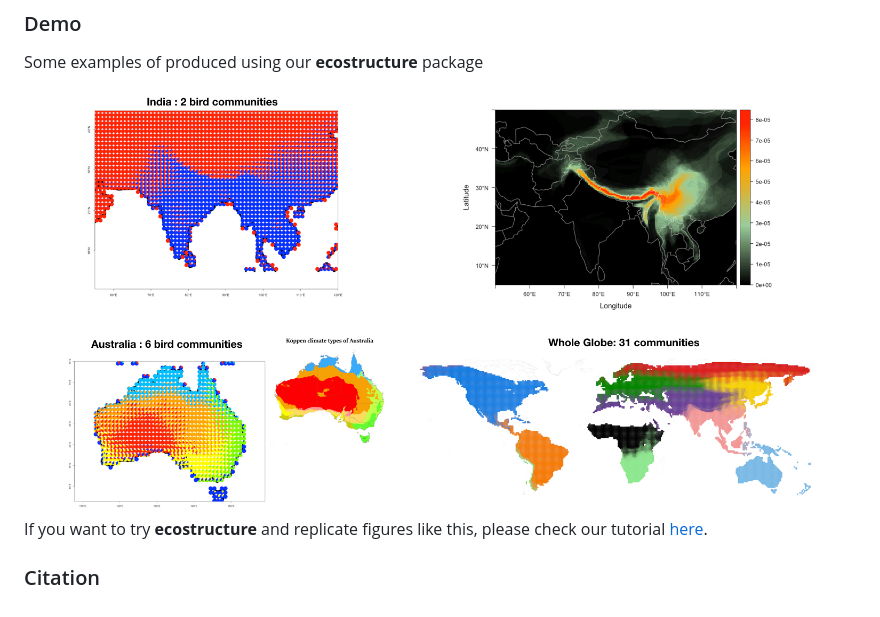
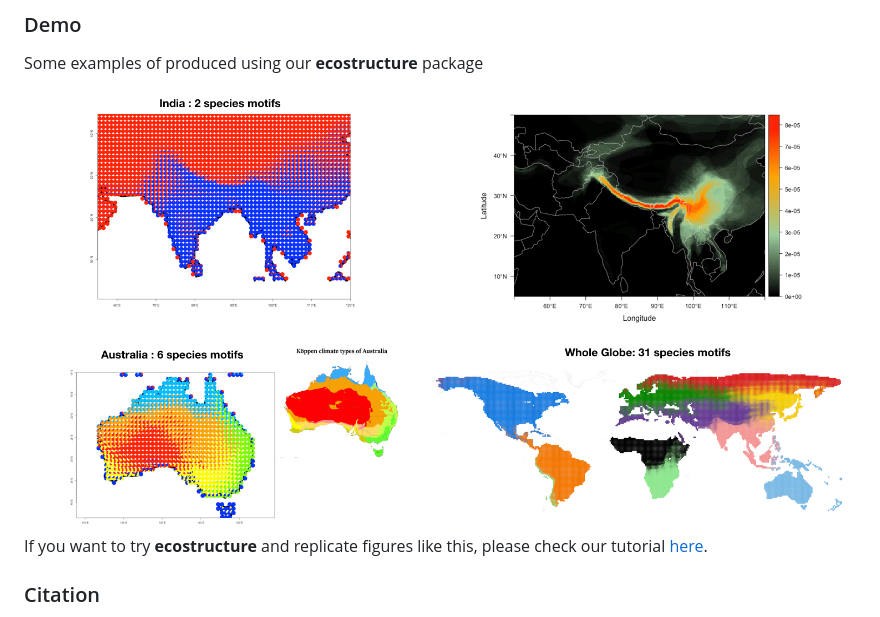
Before and after one commit to kkdey/ecostructure, a Markdown page: README.md, the part around the change. Rendered like a GitHub page; pictures changed too: bin/ecostructure.2.001.jpeg.

Commit message:
updated README with proper size of the figure

```diff
--- a/README.md
+++ b/README.md
@@ -34,7 +34,7 @@ library(ecostructure)
 
 Some examples of produced using our **ecostructure** package
 
-<img src="bin/ecostructure.2.001.jpeg" alt="misc" height="600" width="800" align = "middle">
+<img src="bin/ecostructure.2.001.jpeg" alt="misc" height="600" width="1000" align = "middle">
 
 If you want to try **ecostructure** and replicate figures like this, please check our tutorial [here](https://github.com/kkdey/ecostructure/blob/master/vignettes/ecostructure.Rmd).
 
```
Also changed, not shown: docs/ecostructure.2.001.jpeg.
